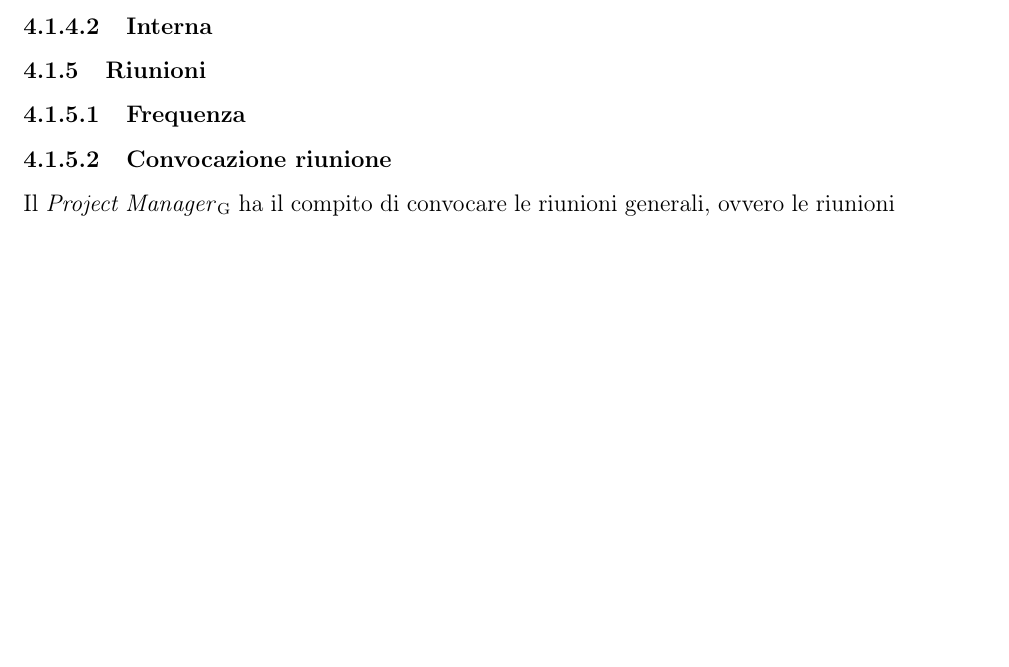
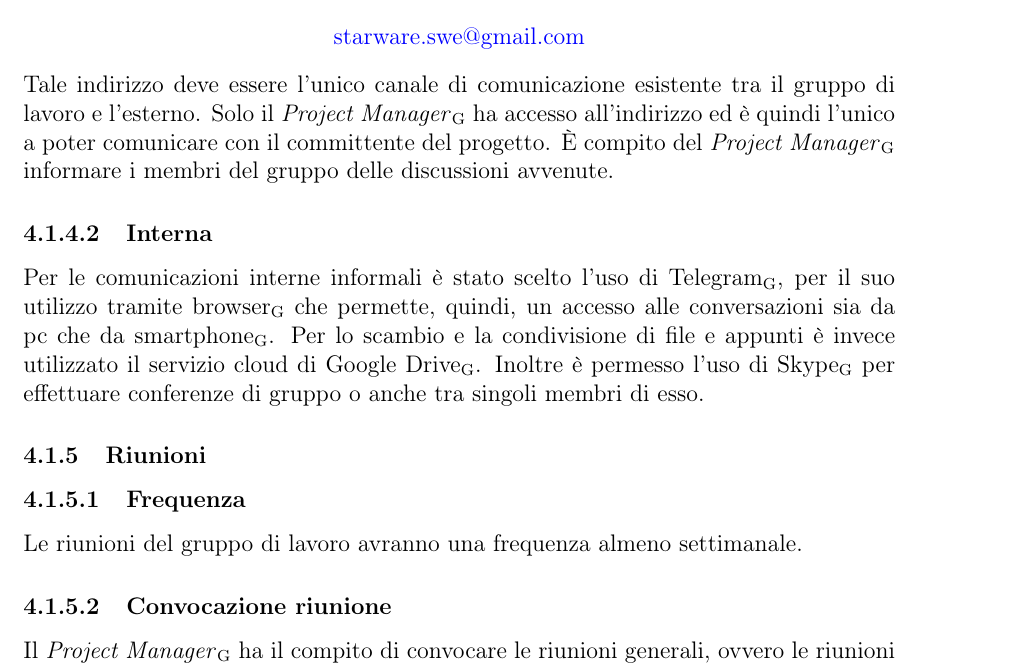
Before and after one commit to waltersandon/starware.swe15, a LaTeX document (doc/1_RR/interni/NormeDiProgetto/NormeDiProgetto_v1.0.3.tex): part of page 21 of 23, cut at the place of the change, the shorter picture padded with empty space. Compiled offline with pdfLaTeX.

Commit message:
Update Norme di Progetto, Processi di gestione dell'infrastruttura - Scopo, Descrizione

```diff
--- a/doc/1_RR/interni/NormeDiProgetto/NormeDiProgetto_v1.0.3.tex
+++ b/doc/1_RR/interni/NormeDiProgetto/NormeDiProgetto_v1.0.3.tex
@@ -544,8 +545,16 @@ Per le comunicazioni esterne è stata creata una casella di posta elettronica:
+\begin{center}
+\href{mailto:\mailGruppo{}}{\mailGruppo{}}
+\end{center}
+Tale indirizzo deve essere l’unico canale di comunicazione esistente tra il gruppo di lavoro e l’esterno. Solo il \PM{} ha accesso all’indirizzo ed è quindi l’unico a poter comunicare con il committente del progetto. È compito del \PM{} informare i membri del gruppo delle discussioni avvenute.
+
 \subsubsubsection{Interna}
+Per le comunicazioni interne informali è stato scelto l’uso di \gloss{Telegram}, per il suo utilizzo tramite \gloss{browser} che permette, quindi, un accesso alle conversazioni sia da pc che da \gloss{smartphone}.
+Per lo scambio e la condivisione di file e appunti è invece utilizzato il servizio cloud di \gloss{Google Drive}. Inoltre è permesso l’uso di \gloss{Skype} per effettuare conferenze di gruppo o anche tra singoli membri di esso.
 
 \subsubsection{Riunioni}
 %non sono sicuro che se questa sezione sia in qualche modo separata o ricada dentro la pianificazione
 \subsubsubsection{Frequenza}
+Le riunioni del gruppo di lavoro avranno una frequenza almeno settimanale.
 
 \subsubsubsection{Convocazione riunione}
 Il \PM{} ha il compito di convocare le riunioni generali, ovvero le riunioni in cui vengono convocati tutti i membri del gruppo.
```
Also changed, not shown: doc/1_RR/interni/NormeDiProgetto/NormeDiProgetto_v1.0.3.tex (3 more changed lines).
